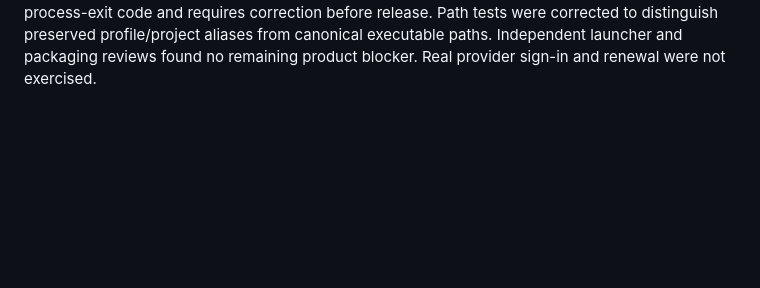
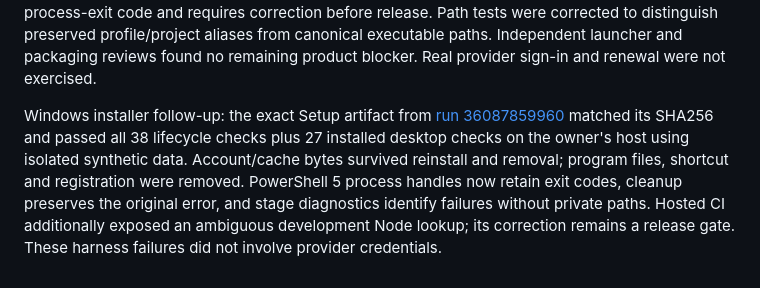
Before and after one commit to naimkatiman/weekly-ai-usage, a Markdown page: docs/plans/2026-09-25-guided-onboarding.md, the part around the change. Rendered like a GitHub page; blank space fills up the shorter version.

```diff
--- a/docs/plans/2026-09-25-guided-onboarding.md
+++ b/docs/plans/2026-09-25-guided-onboarding.md
@@ -178,3 +178,5 @@ Implementation verification before platform CI: JavaScript syntax checks, collec
 Review corrections: preserve the exact Claude profile path for Keychain names; distinguish explicit profile directories from the bare default-login namespace; block reconnect against shared default files; include the namespace in cache identity; discard mismatched identities and stale asynchronous results; keep generated launch-file deletion confined to validated requests; never start a coding agent inside its credential folder. Existing agent-auth homes can be linked only through an explicit local import, with no credential copying.
 
 Platform verification, September 25: [native CI run](https://github.com/naimkatiman/weekly-ai-usage/actions/runs/36087190445) passed 104 applicable unit/contract tests, 24 development desktop checks and 27 packaged desktop checks on Windows x64, macOS arm64 and macOS x64. Both Mac jobs passed fully, including a disposable synthetic Keychain. Windows produced and scanned its Setup executable; its installer lifecycle harness exposed a missing process-exit code and requires correction before release. Path tests were corrected to distinguish preserved profile/project aliases from canonical executable paths. Independent launcher and packaging reviews found no remaining product blocker. Real provider sign-in and renewal were not exercised.
+
+Windows installer follow-up: the exact Setup artifact from [run 36087859960](https://github.com/naimkatiman/weekly-ai-usage/actions/runs/36087859960) matched its SHA256 and passed all 38 lifecycle checks plus 27 installed desktop checks on the owner's host using isolated synthetic data. Account/cache bytes survived reinstall and removal; program files, shortcut and registration were removed. PowerShell 5 process handles now retain exit codes, cleanup preserves the original error, and stage diagnostics identify failures without private paths. Hosted CI additionally exposed an ambiguous development Node lookup; its correction remains a release gate. These harness failures did not involve provider credentials.
```
Also changed, not shown: README.md (+1 -1 lines), docs/linkedin-preview.md (+3 -3 lines).
